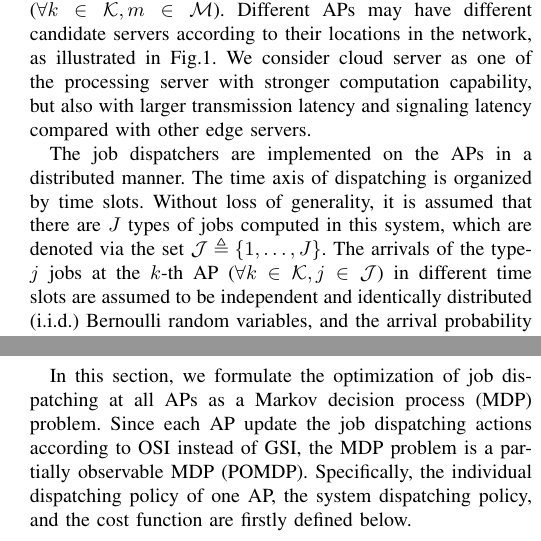
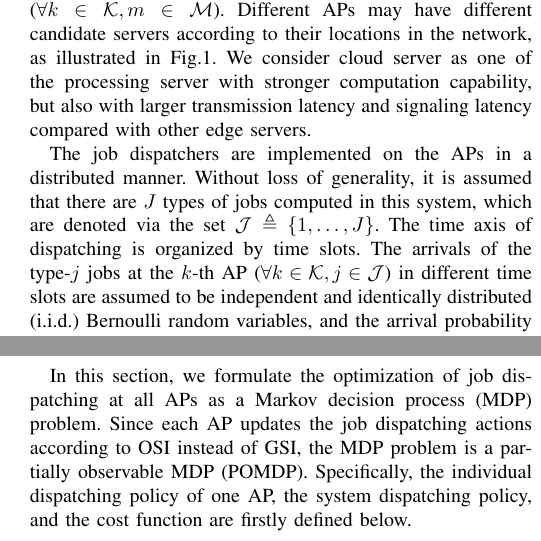
Before and after one commit to iamhyc/MSN2020-T1-POMDP, a LaTeX paper (main.tex, which reads src/03a-model.tex, src/03b-formulation.tex): two parts of the columns of pages 3 and 4 of 9, joined at a grey line, cut so that both start at the same text. Compiled offline with pdfLaTeX.

Commit message:
temp 2005

```diff
--- a/src/03a-model.tex
+++ b/src/03a-model.tex
@@ -26,10 +26,10 @@ We consider cloud server as one of the processing server with stronger computati
 
 The job dispatchers are implemented on the APs in a distributed manner.
 % which would suffer from heavy communication overhead with other AP nodes but with powerful computation capacity.
-The time axis of dispatching is organized by time slots.
 % In this paper, we shall optimize the job dispatching strategy distributed at APs with partially observable state information, where both job uploading and state information broadcasting suffer from random transmission latency.
 %NOTE: [job space support and arrival process]
 Without loss of generality, it is assumed that there are $J$ types of jobs computed in this system, which are denoted via the set $\jSpace \define \set{1,\dots,J}$.
+The time axis of dispatching is organized by time slots.
 The arrivals of the type-$j$ jobs at the $k$-th AP ($\forall k\in\apSet,j\in\jSpace$) in different time slots are assumed to be independent and identically distributed (i.i.d.) Bernoulli random variables, and the arrival probability is denoted as $\lambda_{k,j}$.
 % Let $B_{k,j}(t) \in \set{0,1}$ represent the event of job arrival, where $B_{k,j}(t)=1$ means one type-$j$ job arrives at the $k$-th AP in the $t$-th time slot, and $B_{k,j}(t)=0$ means otherwise.
 % Hence,
--- a/src/03b-formulation.tex
+++ b/src/03b-formulation.tex
@@ -2,7 +2,7 @@
 \label{sec:formulation}
 %----------------------------------------------------------------------------------------%
 In this section, we formulate the optimization of job dispatching at all APs as a Markov decision process (MDP) problem.
-Since each AP update the job dispatching actions according to OSI instead of GSI, the MDP problem is a partially observable MDP (POMDP).
+Since each AP updates the job dispatching actions according to OSI instead of GSI, the MDP problem is a partially observable MDP (POMDP).
 Specifically, the individual dispatching policy of one AP, the system dispatching policy, and the cost function are firstly defined below.
 
 \begin{definition}[Dispatching Policy]
```
